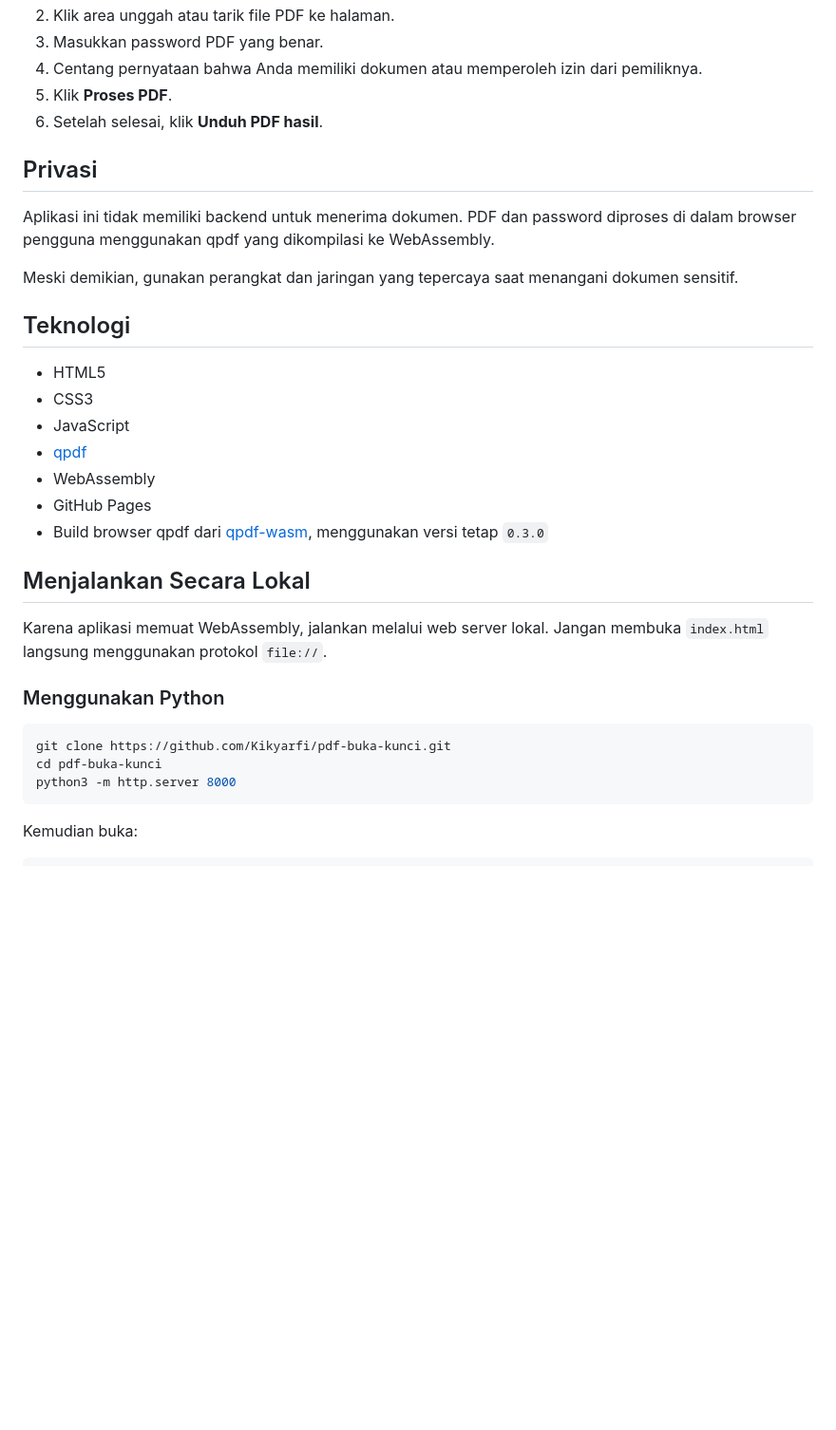
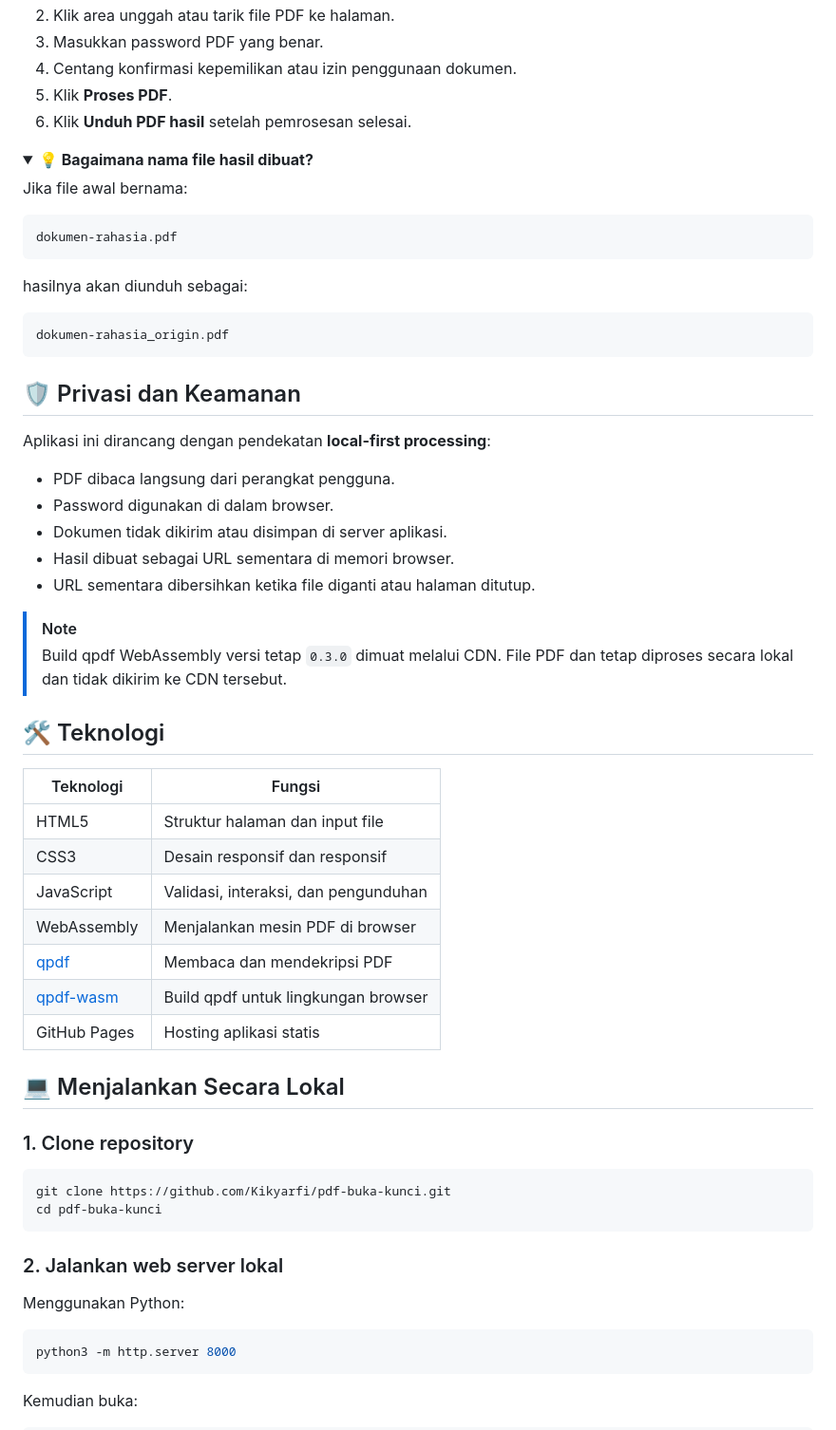
Before and after one commit to Kikyarfi/pdf-buka-kunci, a Markdown page: README.md, the part around one of its changes. Shown at 95% size. Drawn GitHub-style; folded sections open; blank space fills up the shorter version.

````diff
--- a/README.md
+++ b/README.md
@@ -21,34 +80,65 @@ Aplikasi web sederhana untuk membuat salinan PDF tanpa permintaan password. Selu
 2. Klik area unggah atau tarik file PDF ke halaman.
 3. Masukkan password PDF yang benar.
-4. Centang pernyataan bahwa Anda memiliki dokumen atau memperoleh izin dari pemiliknya.
+4. Centang konfirmasi kepemilikan atau izin penggunaan dokumen.
 5. Klik **Proses PDF**.
-6. Setelah selesai, klik **Unduh PDF hasil**.
+6. Klik **Unduh PDF hasil** setelah pemrosesan selesai.
 
-## Privasi
+<details>
+<summary><strong>💡 Bagaimana nama file hasil dibuat?</strong></summary>
 
-Aplikasi ini tidak memiliki backend untuk menerima dokumen. PDF dan password diproses di dalam browser pengguna menggunakan qpdf yang dikompilasi ke WebAssembly.
+Jika file awal bernama:
 
-Meski demikian, gunakan perangkat dan jaringan yang tepercaya saat menangani dokumen sensitif.
+```text
+dokumen-rahasia.pdf
+```
 
-## Teknologi
+hasilnya akan diunduh sebagai:
 
-- HTML5
-- CSS3
-- JavaScript
-- [qpdf](https://github.com/qpdf/qpdf)
-- WebAssembly
-- GitHub Pages
-- Build browser qpdf dari [qpdf-wasm](https://github.com/neslinesli93/qpdf-wasm), menggunakan versi tetap `0.3.0`
+```text
+dokumen-rahasia_origin.pdf
+```
 
-## Menjalankan Secara Lokal
+</details>
 
-Karena aplikasi memuat WebAssembly, jalankan melalui web server lokal. Jangan membuka `index.html` langsung menggunakan protokol `file://`.
+## 🛡️ Privasi dan Keamanan
 
-### Menggunakan Python
+Aplikasi ini dirancang dengan pendekatan **local-first processing**:
+
+- PDF dibaca langsung dari perangkat pengguna.
+- Password digunakan di dalam browser.
+- Dokumen tidak dikirim atau disimpan di server aplikasi.
+- Hasil dibuat sebagai URL sementara di memori browser.
+- URL sementara dibersihkan ketika file diganti atau halaman ditutup.
+
+> [!NOTE]
+> Build qpdf WebAssembly versi tetap `0.3.0` dimuat melalui CDN. File PDF dan tetap diproses secara lokal dan tidak dikirim ke CDN tersebut.
+
+## 🛠️ Teknologi
+
+| Teknologi | Fungsi |
+|---|---|
+| HTML5 | Struktur halaman dan input file |
+| CSS3 | Desain responsif dan responsif |
+| JavaScript | Validasi, interaksi, dan pengunduhan |
+| WebAssembly | Menjalankan mesin PDF di browser |
+| [qpdf](https://github.com/qpdf/qpdf) | Membaca dan mendekripsi PDF |
+| [qpdf-wasm](https://github.com/neslinesli93/qpdf-wasm) | Build qpdf untuk lingkungan browser |
+| GitHub Pages | Hosting aplikasi statis |
+
+## 💻 Menjalankan Secara Lokal
+
+### 1. Clone repository
 
 ```bash
 git clone https://github.com/Kikyarfi/pdf-buka-kunci.git
 cd pdf-buka-kunci
+```
+
+### 2. Jalankan web server lokal
+
+Menggunakan Python:
+
+```bash
 python3 -m http.server 8000
 ```
 
````
Also changed, not shown: other parts of README.md (+136 -44 lines).
